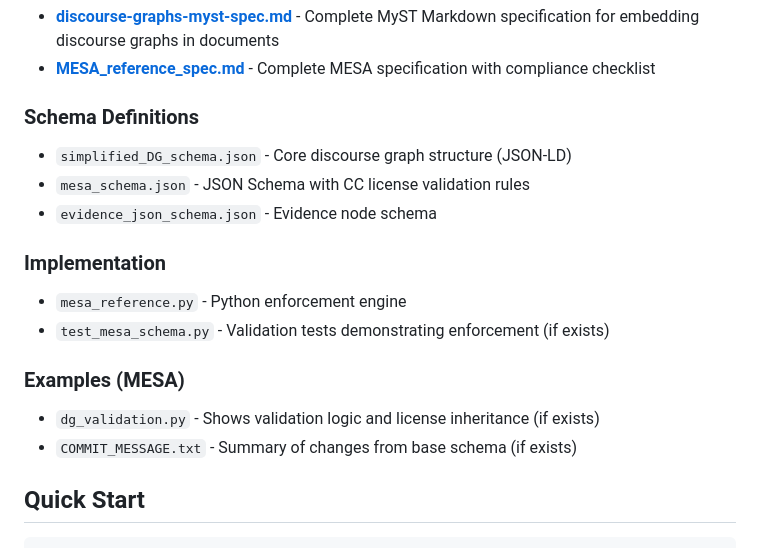
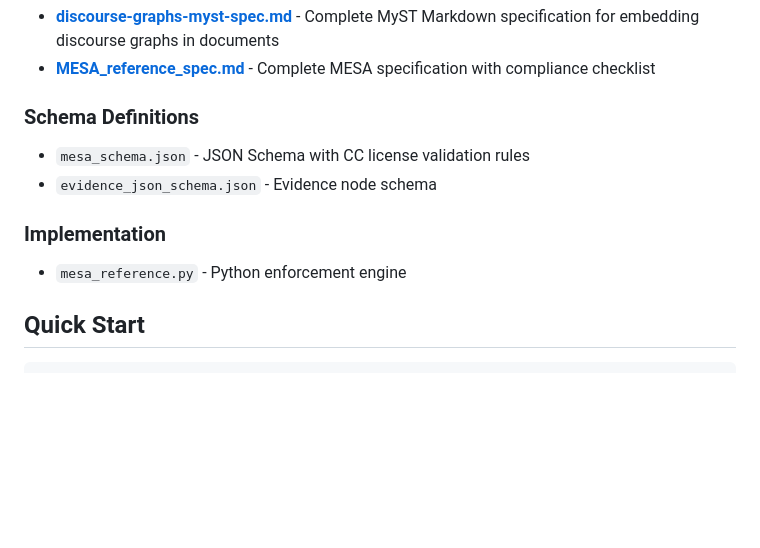
Before and after one commit to DiscourseGraphs/schemas, a Markdown page: README.md, the part around the change. Rendered like a GitHub page; blank space fills up the shorter version.

Commit message:
Remove references to non-existent files in README
Co-authored-by: mattakamatsu <16111930+mattakamatsu@users.noreply.github.com>

```diff
--- a/README.md
+++ b/README.md
@@ -128,17 +128,11 @@ Evidence ← groundedIn ← Source → Code, datasets, design files, lab notes
 - **[MESA_reference_spec.md](MESA_reference_spec.md)** - Complete MESA specification with compliance checklist
 
 ### Schema Definitions
-- `simplified_DG_schema.json` - Core discourse graph structure (JSON-LD)
 - `mesa_schema.json` - JSON Schema with CC license validation rules
 - `evidence_json_schema.json` - Evidence node schema
 
 ### Implementation
 - `mesa_reference.py` - Python enforcement engine
-- `test_mesa_schema.py` - Validation tests demonstrating enforcement (if exists)
-
-### Examples (MESA)
-- `dg_validation.py` - Shows validation logic and license inheritance (if exists)
-- `COMMIT_MESSAGE.txt` - Summary of changes from base schema (if exists)
 
 ## Quick Start
 
```
